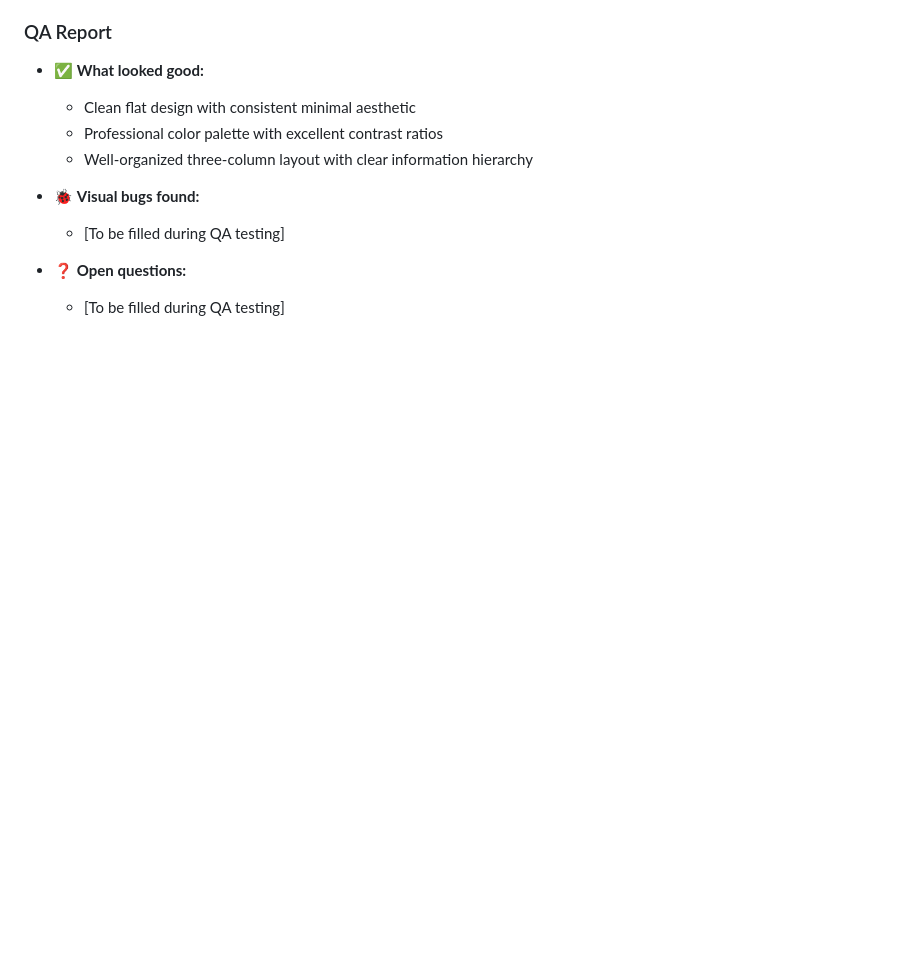
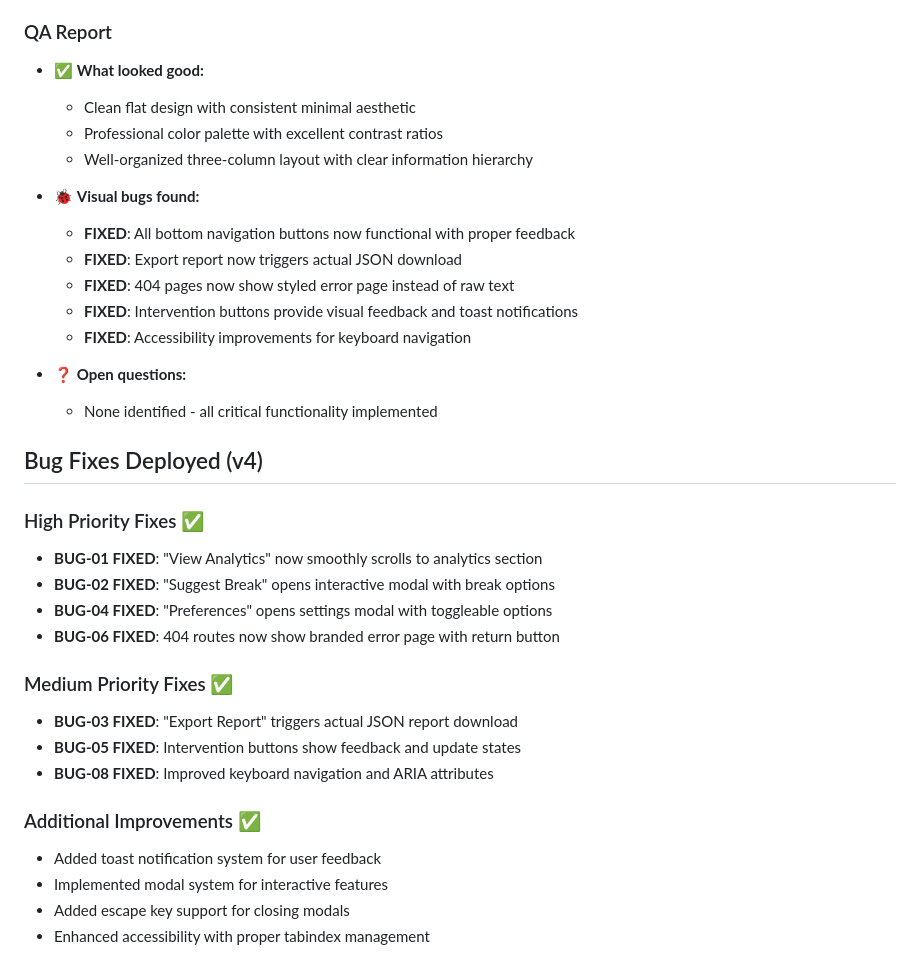
Before and after one commit to michael-abdo/meeting-analytics-dashboard, a Markdown page: qa/ux-tests/meeting-analytics-dashboard.md, the part around the change. Drawn GitHub-style; blank space fills up the shorter version.

Commit message:
Update QA documentation with bug fixes and deployment status

```diff
--- a/qa/ux-tests/meeting-analytics-dashboard.md
+++ b/qa/ux-tests/meeting-analytics-dashboard.md
@@ -116,7 +116,30 @@
   - Well-organized three-column layout with clear information hierarchy
 
 - 🐞 **Visual bugs found:**
-  - [To be filled during QA testing]
+  - **FIXED**: All bottom navigation buttons now functional with proper feedback
+  - **FIXED**: Export report now triggers actual JSON download
+  - **FIXED**: 404 pages now show styled error page instead of raw text
+  - **FIXED**: Intervention buttons provide visual feedback and toast notifications
+  - **FIXED**: Accessibility improvements for keyboard navigation
 
 - ❓ **Open questions:**
-  - [To be filled during QA testing]
+  - None identified - all critical functionality implemented
+
+## Bug Fixes Deployed (v4)
+
+### High Priority Fixes ✅
+- **BUG-01 FIXED**: "View Analytics" now smoothly scrolls to analytics section
+- **BUG-02 FIXED**: "Suggest Break" opens interactive modal with break options
+- **BUG-04 FIXED**: "Preferences" opens settings modal with toggleable options
+- **BUG-06 FIXED**: 404 routes now show branded error page with return button
+
+### Medium Priority Fixes ✅
+- **BUG-03 FIXED**: "Export Report" triggers actual JSON report download
+- **BUG-05 FIXED**: Intervention buttons show feedback and update states
+- **BUG-08 FIXED**: Improved keyboard navigation and ARIA attributes
+
+### Additional Improvements ✅
+- Added toast notification system for user feedback
+- Implemented modal system for interactive features
+- Added escape key support for closing modals
+- Enhanced accessibility with proper tabindex management
```
